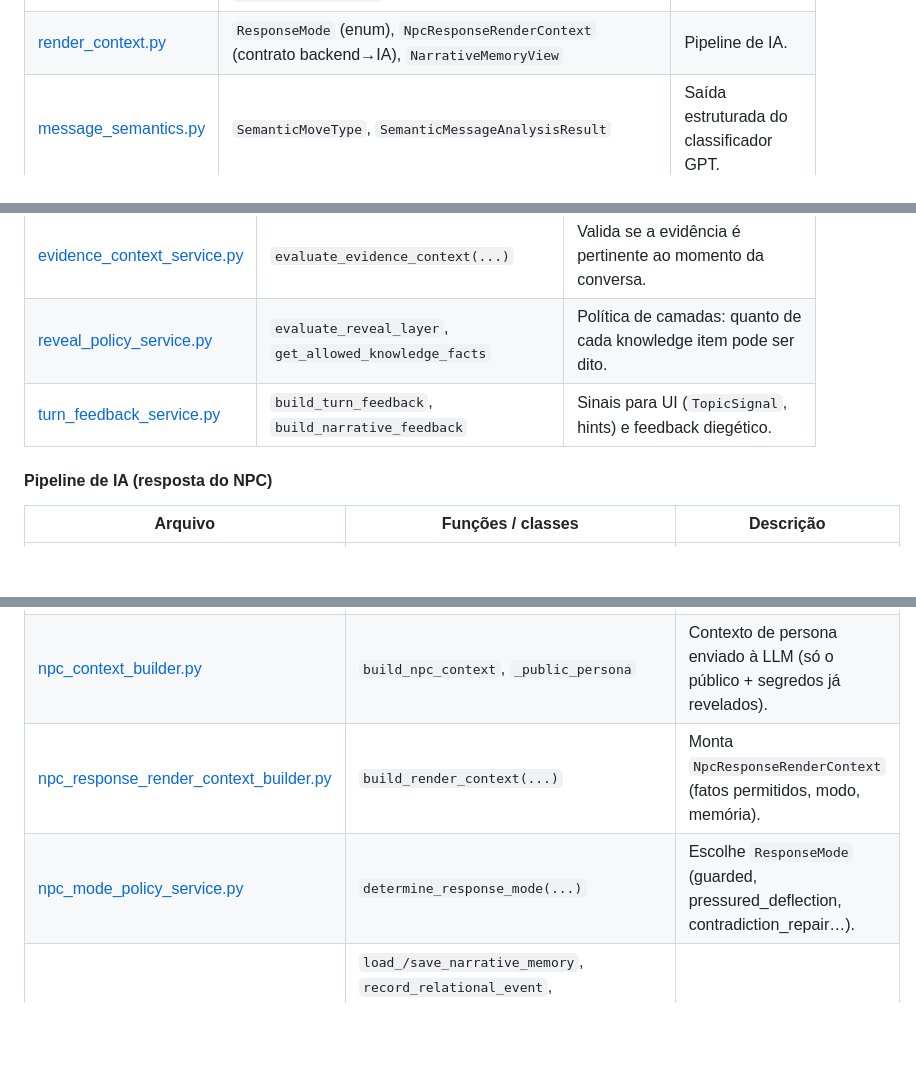
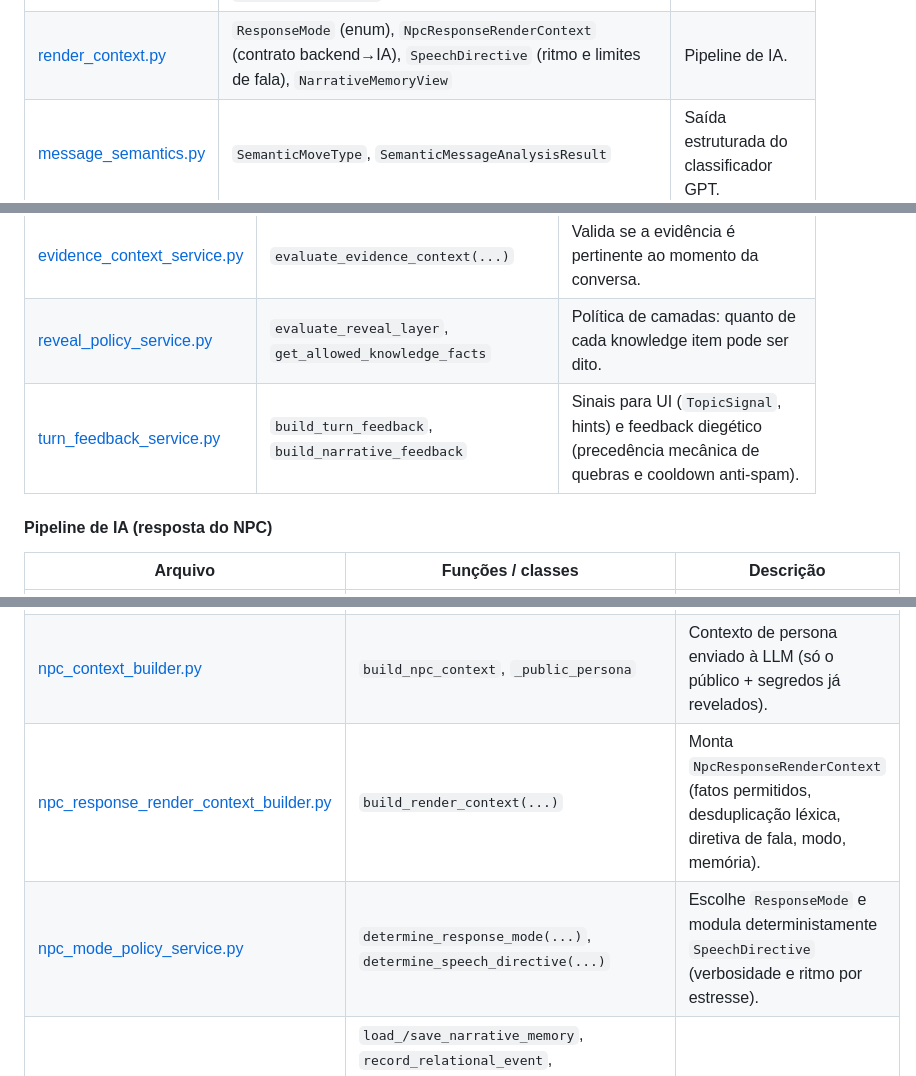
Before and after one commit to ataidefilipe/detectiveai, a Markdown page: docs/INVENTARIO.md, 3 parts joined by grey strips. Rendered like a GitHub page; blank space fills up the shorter version.

```diff
--- a/docs/INVENTARIO.md
+++ b/docs/INVENTARIO.md
@@ -147,7 +147,7 @@ flowchart TD
 | Arquivo | Classes principais | Uso |
 |---------|-------------------|-----|
 | [chat.py](../app/api/schemas/chat.py) | Enums `MessageIntent`, `MoveType`, `SensitivityLevel`, `NoveltyLevel`, `SpecificityLevel`, `ConversationEffect`, `NpcShift`, `TopicSignal`, `SuspectReaction`, `TopicRead`; modelos `MessageAnalysisResult`, `StateTransitionResult`, `NarrativeFeedback`, `PlayerChatInput`, `ChatMessageInfo`, `TurnDebugTrace`, `ClaimEvent`, `ConversationMemory`, `PlayerTurnResponse` | **Schema central** — usado por quase todos os serviços do turno. |
-| [render_context.py](../app/api/schemas/render_context.py) | `ResponseMode` (enum), `NpcResponseRenderContext` (contrato backend→IA), `NarrativeMemoryView` | Pipeline de IA. |
+| [render_context.py](../app/api/schemas/render_context.py) | `ResponseMode` (enum), `NpcResponseRenderContext` (contrato backend→IA), `SpeechDirective` (ritmo e limites de fala), `NarrativeMemoryView` | Pipeline de IA. |
 | [message_semantics.py](../app/api/schemas/message_semantics.py) | `SemanticMoveType`, `SemanticMessageAnalysisResult` | Saída estruturada do classificador GPT. |
 | [case_file.py](../app/api/schemas/case_file.py) | `CaseFileEvidenceSchema`, `CaseFileClaimSchema`, `CaseFileFactSchema`, `MotiveClueSchema`, `CaseFileSuspectSummarySchema`, `CaseFileResponse` | Dossiê. |
 | [log.py](../app/api/schemas/log.py) | `TurnLogItemSchema`, `SessionTurnsLogResponse`, `VerdictLogResponse` | APIs analíticas de logs. |
@@ -230,7 +230,7 @@ flowchart TD
 | [secret_service.py](../app/services/secret_service.py) | `apply_evidence_to_suspect(...)` | Aplica evidência: revela segredos ou marca fora de contexto. |
 | [evidence_context_service.py](../app/services/evidence_context_service.py) | `evaluate_evidence_context(...)` | Valida se a evidência é pertinente ao momento da conversa. |
 | [reveal_policy_service.py](../app/services/reveal_policy_service.py) | `evaluate_reveal_layer`, `get_allowed_knowledge_facts` | Política de camadas: quanto de cada knowledge item pode ser dito. |
-| [turn_feedback_service.py](../app/services/turn_feedback_service.py) | `build_turn_feedback`, `build_narrative_feedback` | Sinais para UI (`TopicSignal`, hints) e feedback diegético. |
+| [turn_feedback_service.py](../app/services/turn_feedback_service.py) | `build_turn_feedback`, `build_narrative_feedback` | Sinais para UI (`TopicSignal`, hints) e feedback diegético (precedência mecânica de quebras e cooldown anti-spam). |
 
 #### Pipeline de IA (resposta do NPC)
 
@@ -238,8 +238,8 @@ flowchart TD
 |---------|-------------------|-----------|
 | [chat_service.py](../app/services/chat_service.py) | `add_player_message`, `add_npc_reply`, `_load_turn_context_for_npc_reply`, `_build_suspect_state_for_ai`, `_generate_npc_text_with_fallback` | Persiste mensagens; monta contexto, chama o adapter (fallback p/ Dummy em erro), aplica guard. |
 | [npc_context_builder.py](../app/services/npc_context_builder.py) | `build_npc_context`, `_public_persona` | Contexto de persona enviado à LLM (só o público + segredos já revelados). |
-| [npc_response_render_context_builder.py](../app/services/npc_response_render_context_builder.py) | `build_render_context(...)` | Monta `NpcResponseRenderContext` (fatos permitidos, modo, memória). |
-| [npc_mode_policy_service.py](../app/services/npc_mode_policy_service.py) | `determine_response_mode(...)` | Escolhe `ResponseMode` (guarded, pressured_deflection, contradiction_repair…). |
+| [npc_response_render_context_builder.py](../app/services/npc_response_render_context_builder.py) | `build_render_context(...)` | Monta `NpcResponseRenderContext` (fatos permitidos, desduplicação léxica, diretiva de fala, modo, memória). |
+| [npc_mode_policy_service.py](../app/services/npc_mode_policy_service.py) | `determine_response_mode(...)`, `determine_speech_directive(...)` | Escolhe `ResponseMode` e modula deterministamente `SpeechDirective` (verbosidade e ritmo por estresse). |
 | [session_narrative_memory_service.py](../app/services/session_narrative_memory_service.py) | `load_/save_narrative_memory`, `record_relational_event`, `derive_relational_event_from_analysis`, `record_flavor_choice`, `resolve_dynamic_flavor_slots`, `format_relational_note`, `format_flavor_note`, `build_narrative_memory_view` | Memória narrativa: eventos relacionais e "flavor slots" cosméticos consistentes. |
 | [prompt_builder.py](../app/services/prompt_builder.py) | `build_npc_prompt`, `_select_history` | Monta prompt anti-spoiler; fixa mensagens com evidência eficaz no histórico. |
 | [ai_adapter.py](../app/services/ai_adapter.py) | `NpcAIAdapter.generate_reply` | Interface base. |
```
Also changed, not shown: docs/ARCHITECTURE.md (+13 -6 lines), docs/scenario_schema.md (+21 -1 lines).
